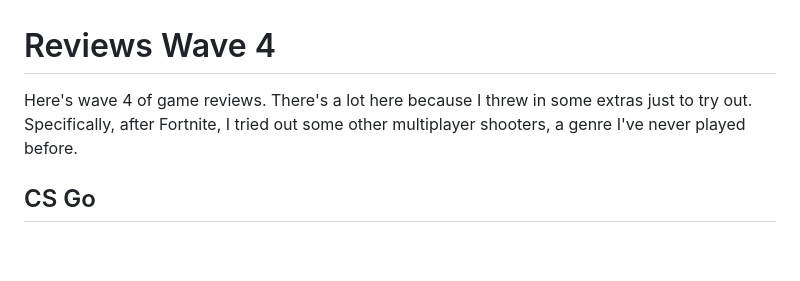
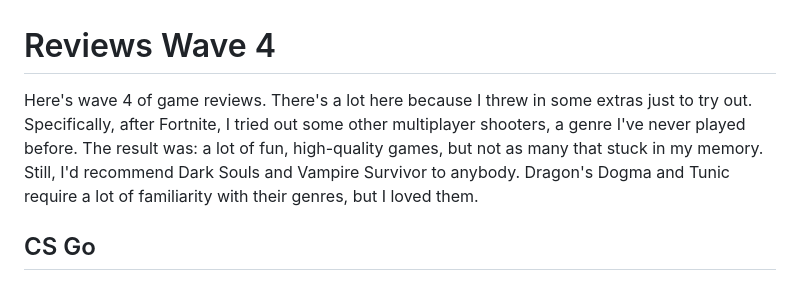
Before and after one commit to sandersn/sandersn.github.io, a Markdown page: reviews-wave-4.md, the part around the change. GitHub-like rendering; blank space fills up the shorter version.

```diff
--- a/reviews-wave-4.md
+++ b/reviews-wave-4.md
@@ -1,6 +1,6 @@
 # Reviews Wave 4
 
-Here's wave 4 of game reviews. There's a lot here because I threw in some extras just to try out. Specifically, after Fortnite, I tried out some other multiplayer shooters, a genre I've never played before.
+Here's wave 4 of game reviews. There's a lot here because I threw in some extras just to try out. Specifically, after Fortnite, I tried out some other multiplayer shooters, a genre I've never played before. The result was: a lot of fun, high-quality games, but not as many that stuck in my memory. Still, I'd recommend Dark Souls and Vampire Survivor to anybody. Dragon's Dogma and Tunic require a lot of familiarity with their genres, but I loved them.
 ## CS Go
 I started with CS: Go because of the recent gyro work by @hilariouscow@idlethumbs.social. After the tutorial and a couple of rounds with bots, I tried the Battle Royale mode, which seems very unpopular. At least for new or free players; I never found a match. So this was a bust.
 ## Apex Legends
```
Also changed, not shown: reviews-wave-5.md (+7 -3 lines), ac-syndicate.jpg (added), far-cry-5-1.jpg (added), far-cry-5-2.jpg (added), outward.jpg (added).
